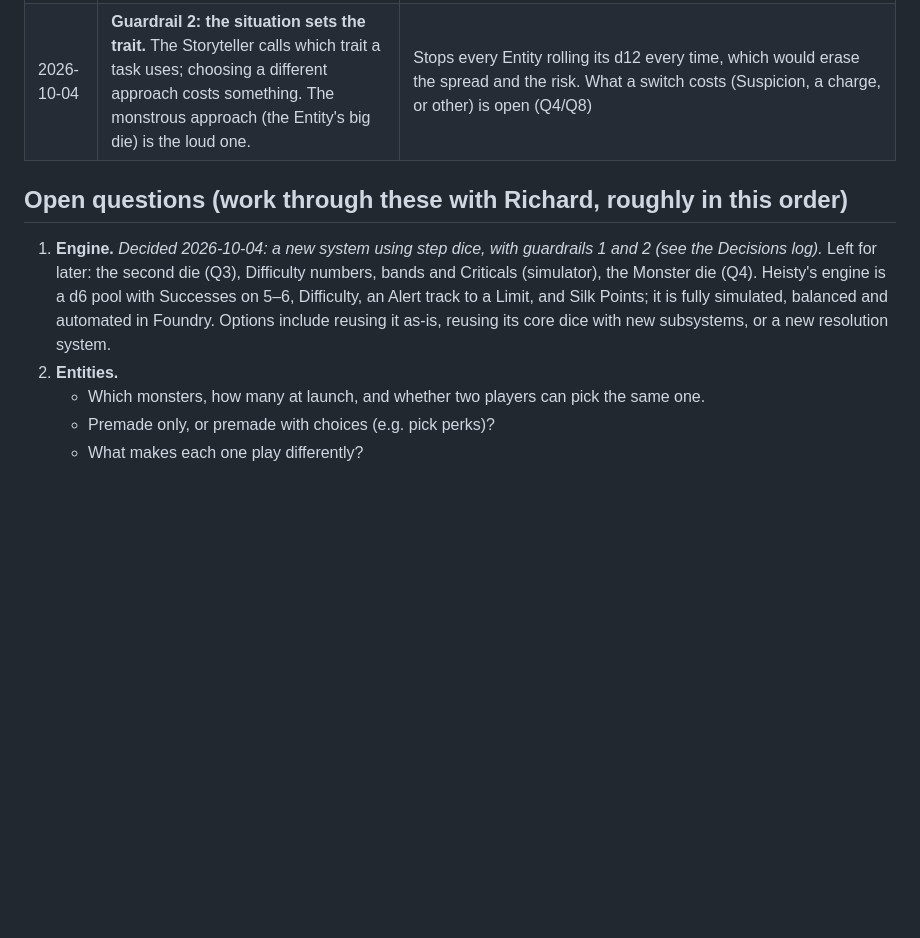
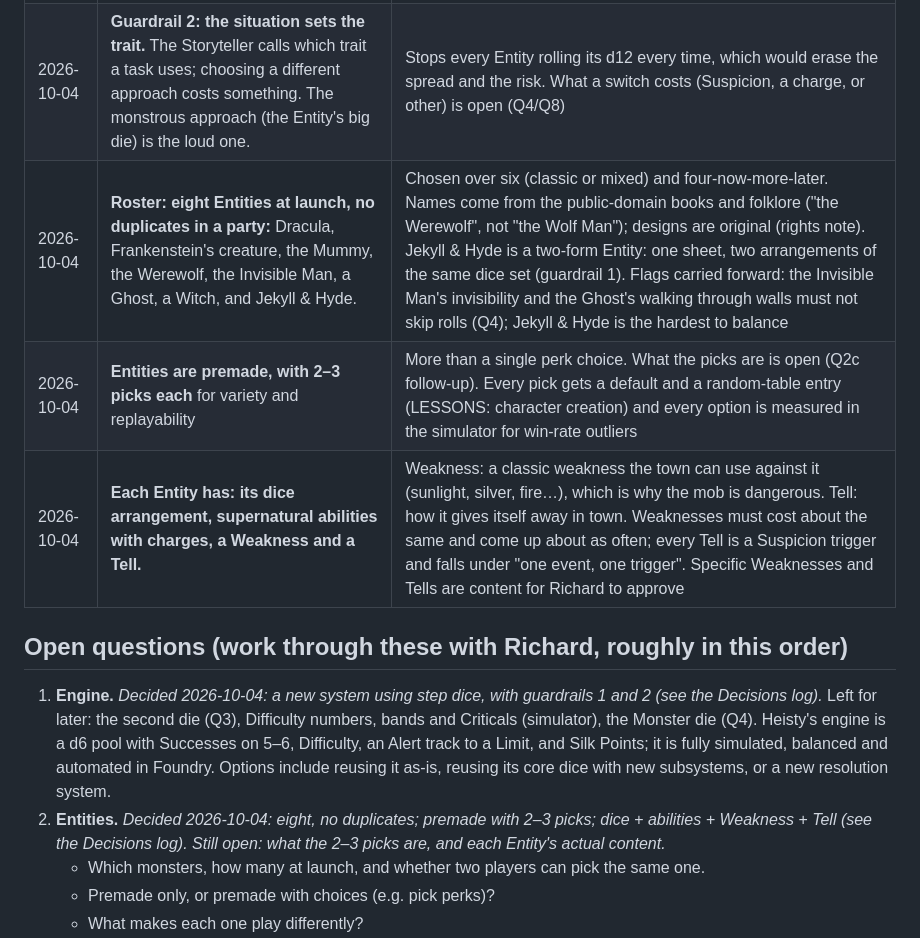
Before and after one commit to PainHog/DontGetForked, a Markdown page: docs/DESIGN.md, the part around the change. Drawn GitHub-style; blank space fills up the shorter version.

Commit message:
Design: record roster, Entity picks, Weakness and Tell decisions

```diff
--- a/docs/DESIGN.md
+++ b/docs/DESIGN.md
@@ -24,10 +24,13 @@ Living document. The **Pitch** is Richard's. **Decisions** are only what Richard
 | 2026-10-04 | **Resolution: step dice.** Each trait is rated as a die from d4 to d12. A roll is the trait die plus a second die, added together against a Difficulty number; the total falls into bands (success, success with a cost, trouble). | Chosen over "highest d6 + Monster dice" and "2d6 + stat" because it puts each monster's personality on the sheet. Still open: what the second die is (Q3); the Difficulty numbers, band edges and Critical rule (set in the simulator; "beat by 4" makes Criticals scale with die size, "a success on doubles" is flatter); whether charges add a Monster die and what triggers Suspicion from it (Q4) |
 | 2026-10-04 | **Guardrail 1: every Entity has the same set of trait dice, arranged differently.** | Same budget, different shape, so no Entity starts stronger (LESSONS: starting resources must not swing by species). The exact set depends on the number of traits (Q3) |
 | 2026-10-04 | **Guardrail 2: the situation sets the trait.** The Storyteller calls which trait a task uses; choosing a different approach costs something. The monstrous approach (the Entity's big die) is the loud one. | Stops every Entity rolling its d12 every time, which would erase the spread and the risk. What a switch costs (Suspicion, a charge, or other) is open (Q4/Q8) |
+| 2026-10-04 | **Roster: eight Entities at launch, no duplicates in a party:** Dracula, Frankenstein's creature, the Mummy, the Werewolf, the Invisible Man, a Ghost, a Witch, and Jekyll & Hyde. | Chosen over six (classic or mixed) and four-now-more-later. Names come from the public-domain books and folklore ("the Werewolf", not "the Wolf Man"); designs are original (rights note). Jekyll & Hyde is a two-form Entity: one sheet, two arrangements of the same dice set (guardrail 1). Flags carried forward: the Invisible Man's invisibility and the Ghost's walking through walls must not skip rolls (Q4); Jekyll & Hyde is the hardest to balance |
+| 2026-10-04 | **Entities are premade, with 2–3 picks each** for variety and replayability | More than a single perk choice. What the picks are is open (Q2c follow-up). Every pick gets a default and a random-table entry (LESSONS: character creation) and every option is measured in the simulator for win-rate outliers |
+| 2026-10-04 | **Each Entity has: its dice arrangement, supernatural abilities with charges, a Weakness and a Tell.** | Weakness: a classic weakness the town can use against it (sunlight, silver, fire…), which is why the mob is dangerous. Tell: how it gives itself away in town. Weaknesses must cost about the same and come up about as often; every Tell is a Suspicion trigger and falls under "one event, one trigger". Specific Weaknesses and Tells are content for Richard to approve |
 
 ## Open questions (work through these with Richard, roughly in this order)
 1. **Engine.** *Decided 2026-10-04: a new system using step dice, with guardrails 1 and 2 (see the Decisions log).* Left for later: the second die (Q3), Difficulty numbers, bands and Criticals (simulator), the Monster die (Q4). Heisty's engine is a d6 pool with Successes on 5–6, Difficulty, an Alert track to a Limit, and Silk Points; it is fully simulated, balanced and automated in Foundry. Options include reusing it as-is, reusing its core dice with new subsystems, or a new resolution system.
-2. **Entities.**
+2. **Entities.** *Decided 2026-10-04: eight, no duplicates; premade with 2–3 picks; dice + abilities + Weakness + Tell (see the Decisions log). Still open: what the 2–3 picks are, and each Entity's actual content.*
    - Which monsters, how many at launch, and whether two players can pick the same one.
    - Premade only, or premade with choices (e.g. pick perks)?
    - What makes each one play differently?
```
